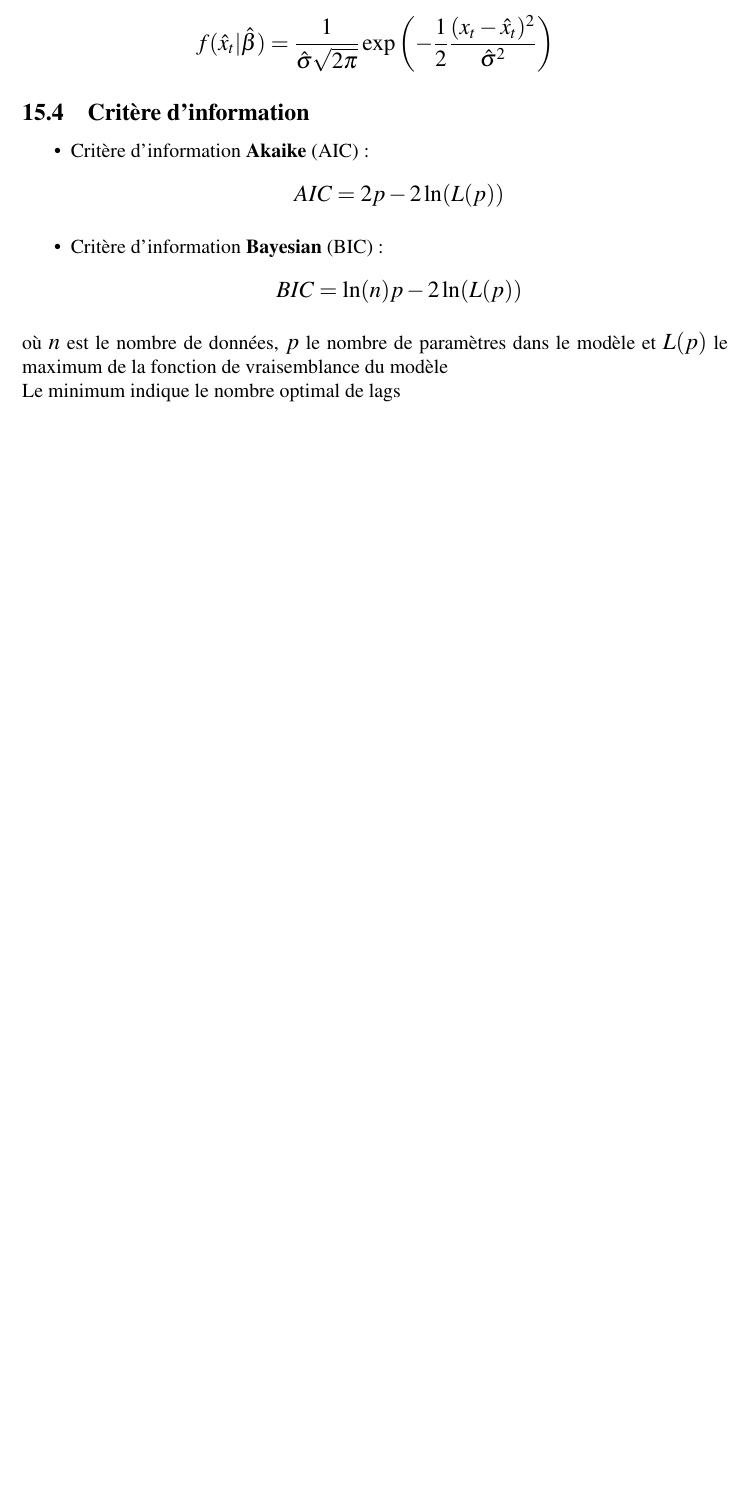
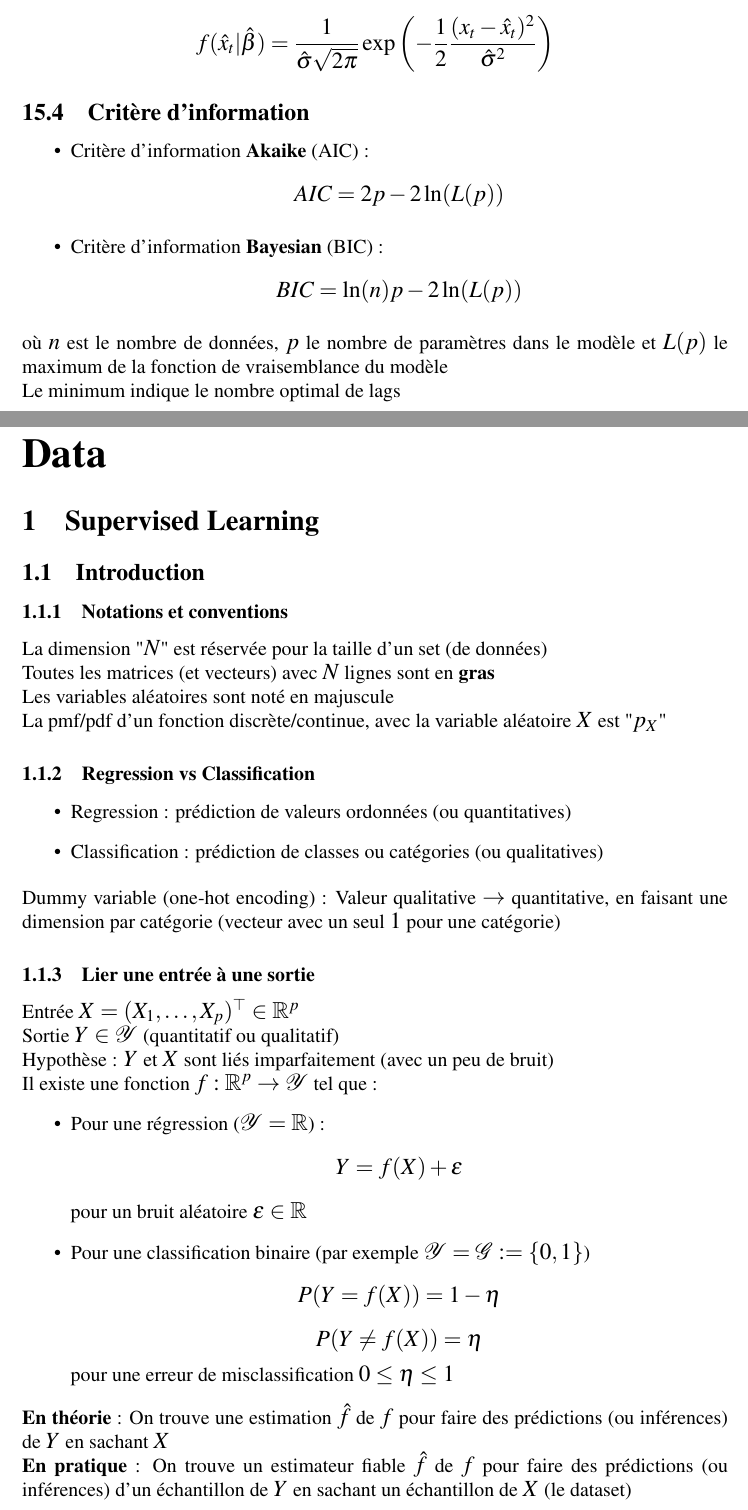
Before and after one commit to SyntexEPL/LEPL1109, a LaTeX document (main.tex): part of page 34 of 34 before the commit and two parts of pages 35 and 36 of 38 after it, the two joined at a grey line, cut so that both start at the same text, the shorter picture padded with empty space. Compiled offline with pdfLaTeX.

Commit message:
Cours Data 1

```diff
--- a/main.tex
+++ b/main.tex
@@ -1149,3 +1153,54 @@ où $n$ est le nombre de données, $p$ le nombre de paramètres dans le modèle
 Le minimum indique le nombre optimal de lags
 
 
+\break
+\refstepcounter{part}              % passe à la partie suivante
+\part*{Data}                  % titre non numéroté
+\addcontentsline{toc}{part}{Data}
+
+\section{Supervised Learning}
+
+\subsection{Introduction}
+
+\subsubsection{Notations et conventions}
+
+La dimension "$N$" est réservée pour la taille d'un set (de données)
+
+Toutes les matrices (et vecteurs) avec $N$ lignes sont en \textbf{gras}
+
+Les variables aléatoires sont noté en majuscule
+
+La pmf/pdf d'un fonction discrète/continue, avec la variable aléatoire $X$ est "$p_X$"
+
+
+\subsubsection{Regression vs Classification}
+
+\begin{itemize}
+    \item Regression : prédiction de valeurs ordonnées (ou quantitatives)
+    \item Classification : prédiction de classes ou catégories (ou qualitatives)
+\end{itemize}
+
+Dummy variable (one-hot encoding) : Valeur qualitative $\rightarrow$ quantitative, en faisant une dimension par catégorie (vecteur avec un seul $1$ pour une catégorie)
+
+\subsubsection{Lier une entrée à une sortie}
+
+Entrée $X = (X_1,\dots,X_p)^\top \in \mathbb{R}^p$
+
+Sortie $Y \in \mathcal{Y}$ (quantitatif ou qualitatif)
+
+Hypothèse : $Y$ et $X$ sont liés imparfaitement (avec un peu de bruit)
+
+Il existe une fonction $f : \mathbb{R}^p \rightarrow \mathcal{Y}$ tel que :
+\begin{itemize}
+    \item Pour une régression ($\mathcal{Y} = \mathbb{R}$) :
+    $$Y = f(X) + \epsilon$$
+    pour un bruit aléatoire $\epsilon \in \mathbb{R}$
+    \item Pour une classification binaire (par exemple $\mathcal{Y} = \mathcal{G} := \{0,1\}$)
+    $$P(Y = f(X)) = 1 - \eta$$
+    $$P(Y \neq f(X)) = \eta$$
+    pour une erreur de misclassification $0 \leq \eta \leq 1$
+\end{itemize}
+
+\textbf{En théorie} : On trouve une estimation $\hat{f}$ de $f$ pour faire des prédictions (ou inférences) de $Y$ en sachant $X$
+
+\textbf{En pratique} : On trouve un estimateur fiable $\hat{f}$ de $f$ pour faire des prédictions (ou inférences) d'un échantillon de $Y$ en sachant un échantillon de $X$ (le dataset)
```
Also changed, not shown: main.pdf, slides/SL_1_handout.pdf (added), main.tex (72 more changed lines), 1 other file.
